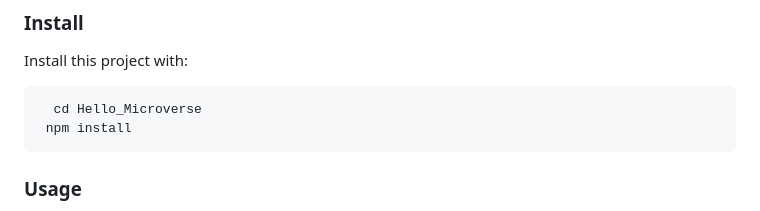
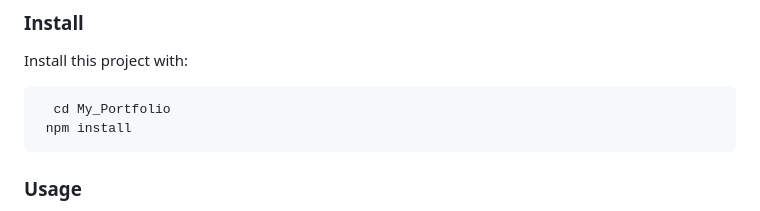
Before and after one commit to MozamelJawad/My_Portfolio, a Markdown page: README.md, the part around the change. Rendered like a GitHub page.

````diff
--- a/README.md
+++ b/README.md
@@ -83,7 +83,7 @@ https://github.com/MozamelJawad/My_Portfolio
 Install this project with:
 
 ```sh
-  cd Hello_Microverse
+  cd My_Portfolio
  npm install
 ```
 
````
